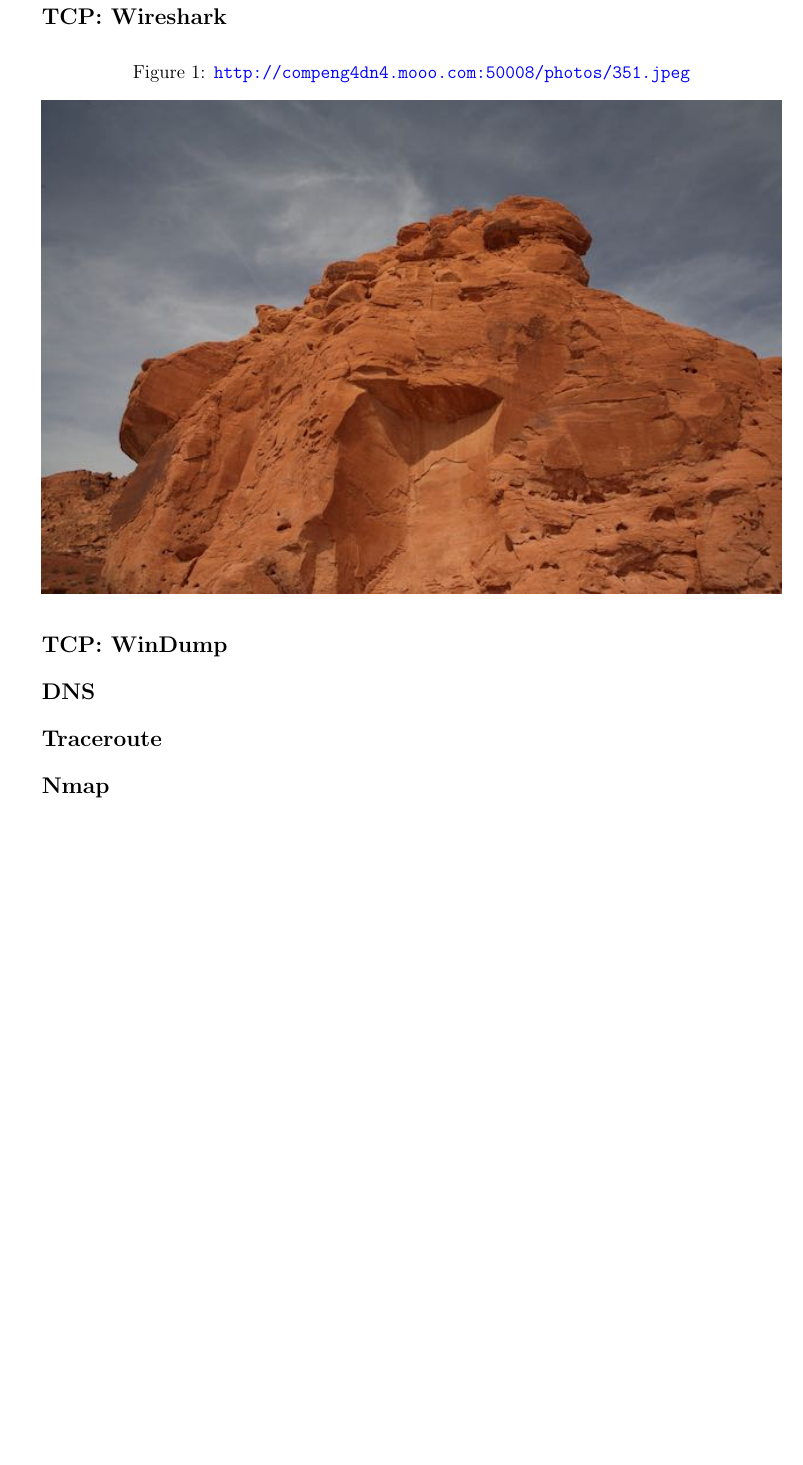
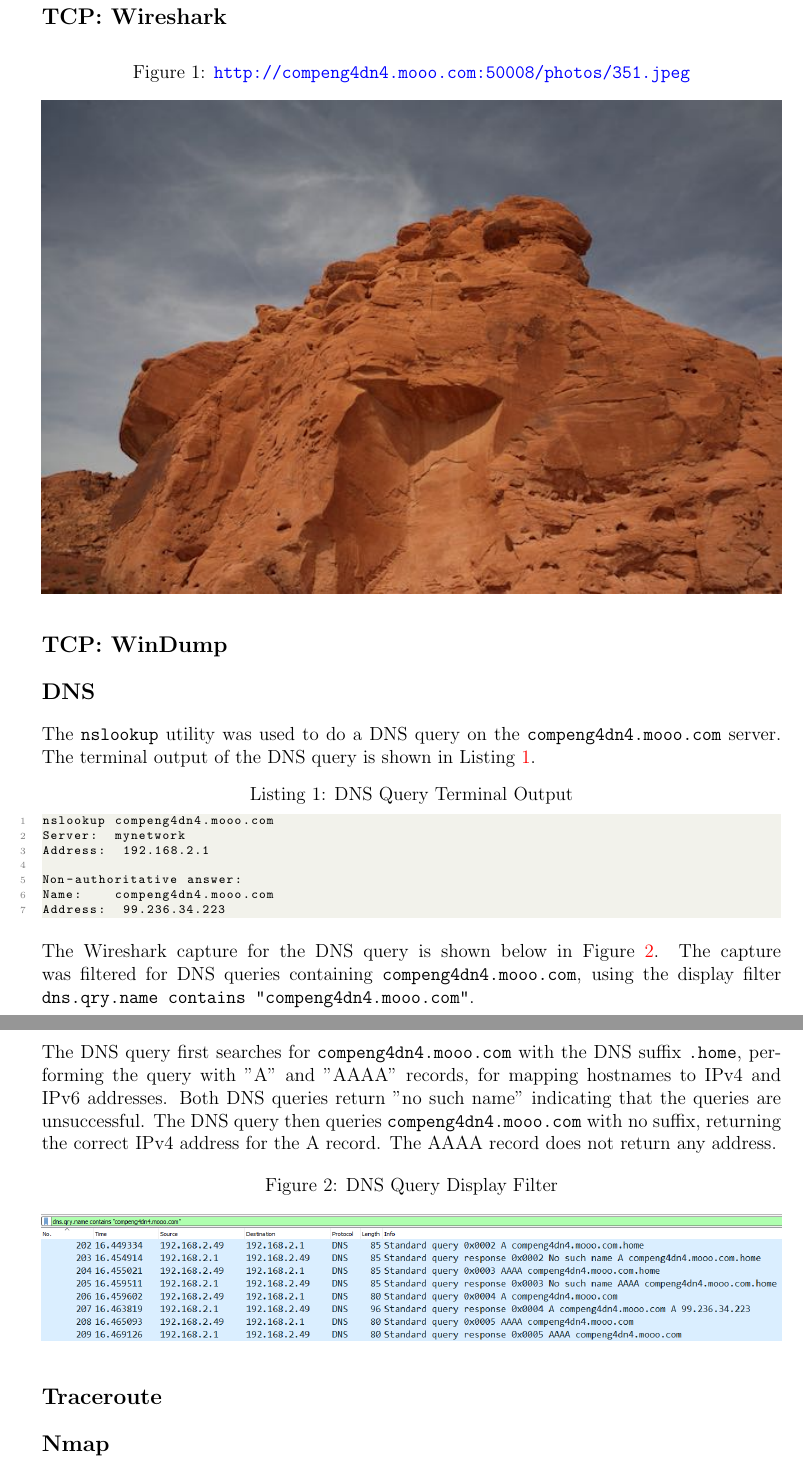
Before and after one commit to raeedh/COMPENG4DN4, a LaTeX document (Lab 1/report/lab1.tex, which reads Lab 1/report/sections/dns.tex): part of page 2 of 2 before the commit and two parts of pages 2 and 3 of 3 after it, the two joined at a grey line, cut so that both start at the same text, the shorter picture padded with empty space. Compiled offline with pdfLaTeX.

Commit message:
done dns

```diff
--- a/Lab 1/report/lab1.tex
+++ b/Lab 1/report/lab1.tex
@@ -18,7 +18,7 @@
 \definecolor{backgroundColour}{rgb}{0.95,0.95,0.92}
 \lstset{
     % frame=single,
-    captionpos=b,   % sets the caption-position to bottom
+    captionpos=t,   % sets the caption-position to bottom
     breaklines=true,
     numbers=left,
     % numbersep=5pt,
@@ -28,11 +28,11 @@
     showspaces=false,
     showstringspaces=false,
     backgroundcolor=\color{backgroundColour},
-    keywordstyle=\color{Magenta},
-    identifierstyle=\color{MidnightBlue},
-    commentstyle=\color{Green},
-    stringstyle=\color{Maroon}}
-
+    % keywordstyle=\color{Magenta},
+    % identifierstyle=\color{MidnightBlue},
+    % commentstyle=\color{Green},
+    % stringstyle=\color{Maroon}
+    }
 
 \titleformat*{\section}{\large\bfseries}
 %\allowdisplaybreaks
--- a/Lab 1/report/sections/dns.tex
+++ b/Lab 1/report/sections/dns.tex
@@ -1 +1,22 @@
 \section*{DNS}
+The \texttt{nslookup} utility was used to do a DNS query on the \texttt{compeng4dn4.mooo.com} server. The terminal output of the DNS query is shown in Listing~\ref{list:dns_query}.
+
+\begin{lstlisting}[caption=DNS Query Terminal Output,label=list:dns_query]
+nslookup compeng4dn4.mooo.com
+Server:  mynetwork
+Address:  192.168.2.1
+
+Non-authoritative answer:
+Name:    compeng4dn4.mooo.com
+Address:  99.236.34.223
+\end{lstlisting}
+
+The Wireshark capture for the DNS query is shown below in Figure~\ref{fig:dns_query}. The capture was filtered for DNS queries containing \texttt{compeng4dn4.mooo.com}, using the display filter \texttt{dns.qry.name contains "compeng4dn4.mooo.com"}.
+
+The DNS query first searches for \texttt{compeng4dn4.mooo.com} with the DNS suffix \texttt{.home}, performing the query with "A" and "AAAA" records, for mapping hostnames to IPv4 and IPv6 addresses. Both DNS queries return "no such name" indicating that the queries are unsuccessful. The DNS query then queries \texttt{compeng4dn4.mooo.com} with no suffix, returning the correct IPv4 address for the A record. The AAAA record does not return any address.
+
+\begin{figure}[htp]
+\centering
+\caption[dns_query]{DNS Query Display Filter}\label{fig:dns_query}
+\includegraphics[width=\textwidth]{dns_query_wireshark.png}
+\end{figure}
```
Also changed, not shown: Lab 1/Packet Captures/dns/nslookup.txt (added, +7 -0 lines), Lab 1/report/figures/dns_query_wireshark.png (added), Lab 1/report/lab1.pdf.
